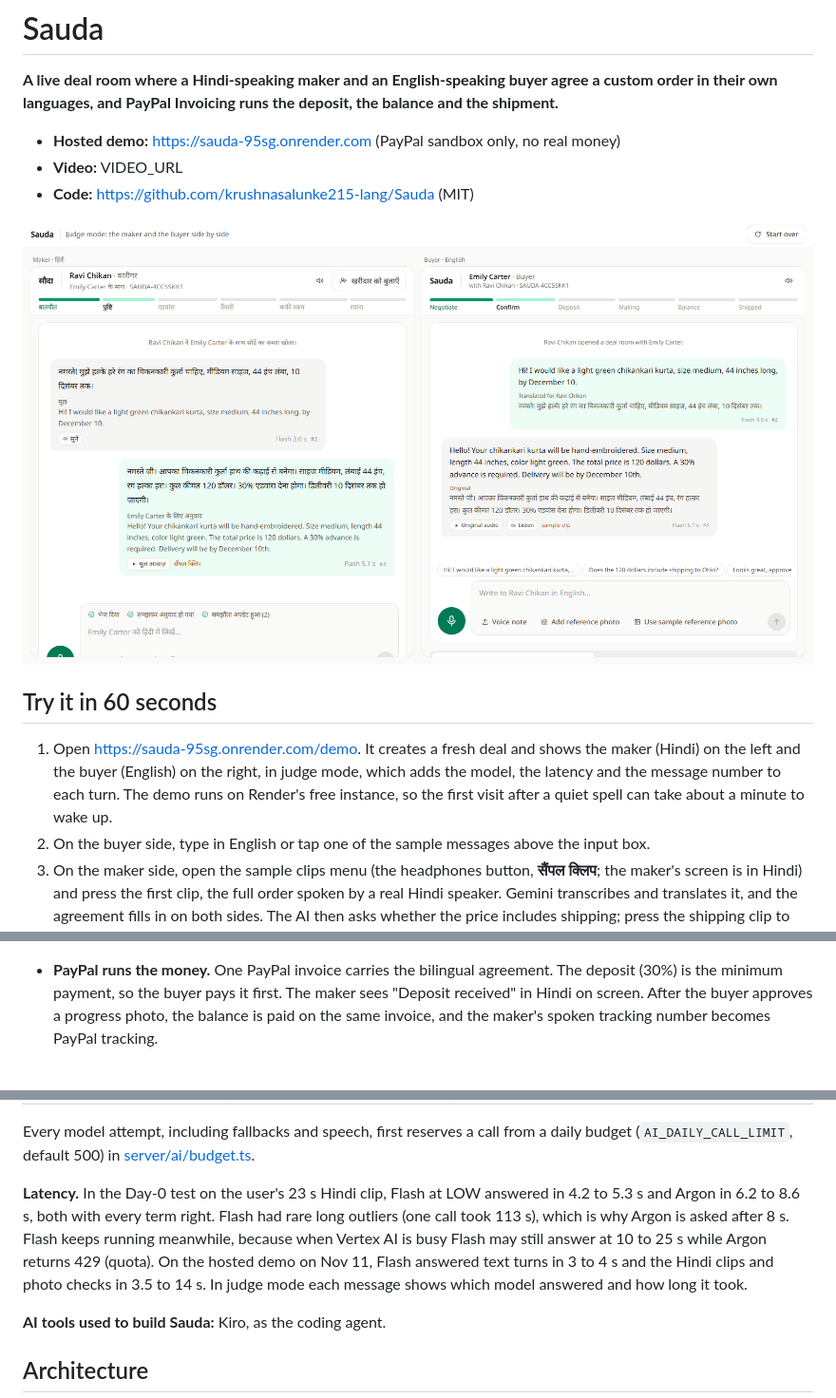
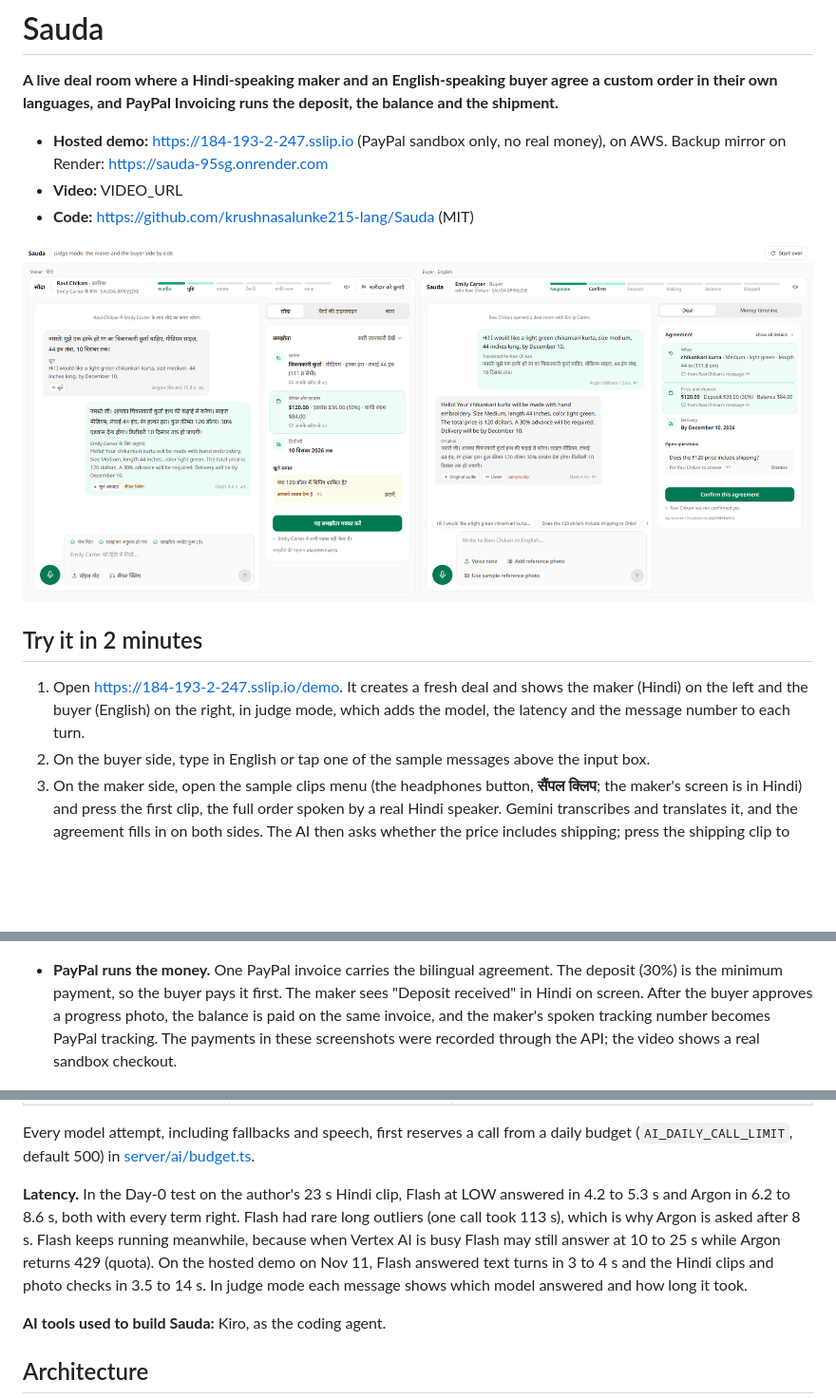
Before and after one commit to krushnasalunke215-lang/Sauda, a Markdown page: README.md, 3 parts joined by grey strips. Shown at 95% size. GitHub-like rendering; pictures changed too: docs/images/demo-split.png; blank space fills up the shorter version.

```diff
--- a/README.md
+++ b/README.md
@@ -2,15 +2,15 @@
 
 **A live deal room where a Hindi-speaking maker and an English-speaking buyer agree a custom order in their own languages, and PayPal Invoicing runs the deposit, the balance and the shipment.**
 
-- **Hosted demo:** https://sauda-95sg.onrender.com (PayPal sandbox only, no real money)
+- **Hosted demo:** https://184-193-2-247.sslip.io (PayPal sandbox only, no real money), on AWS. Backup mirror on Render: https://sauda-95sg.onrender.com
 - **Video:** VIDEO_URL
 - **Code:** https://github.com/krushnasalunke215-lang/Sauda (MIT)
 
 ![Maker and buyer side by side on /demo](docs/images/demo-split.png)
 
-## Try it in 60 seconds
+## Try it in 2 minutes
 
-1. Open https://sauda-95sg.onrender.com/demo. It creates a fresh deal and shows the maker (Hindi) on the left and the buyer (English) on the right, in judge mode, which adds the model, the latency and the message number to each turn. The demo runs on Render's free instance, so the first visit after a quiet spell can take about a minute to wake up.
+1. Open https://184-193-2-247.sslip.io/demo. It creates a fresh deal and shows the maker (Hindi) on the left and the buyer (English) on the right, in judge mode, which adds the model, the latency and the message number to each turn.
 2. On the buyer side, type in English or tap one of the sample messages above the input box.
 3. On the maker side, open the sample clips menu (the headphones button, **सैंपल क्लिप**; the maker's screen is in Hindi) and press the first clip, the full order spoken by a real Hindi speaker. Gemini transcribes and translates it, and the agreement fills in on both sides. The AI then asks whether the price includes shipping; press the shipping clip to answer it.
 4. Press **Confirm this agreement** on the buyer side and **यह समझौता पक्का करें** on the maker side, then **मंज़ूर करें** (Approve) on the maker's invoice card. A real sandbox invoice is created and sent.
@@ -37,7 +37,7 @@ The demo pair is Ravi, a chikankari tailor in Lucknow who speaks Hindi, and Emil
 
   ![Both sides confirmed; the buyer waits for the maker to approve the invoice](docs/images/confirm.png)
 
-- **PayPal runs the money.** One PayPal invoice carries the bilingual agreement. The deposit (30%) is the minimum payment, so the buyer pays it first. The maker sees "Deposit received" in Hindi on screen. After the buyer approves a progress photo, the balance is paid on the same invoice, and the maker's spoken tracking number becomes PayPal tracking.
+- **PayPal runs the money.** One PayPal invoice carries the bilingual agreement. The deposit (30%) is the minimum payment, so the buyer pays it first. The maker sees "Deposit received" in Hindi on screen. After the buyer approves a progress photo, the balance is paid on the same invoice, and the maker's spoken tracking number becomes PayPal tracking. The payments in these screenshots were recorded through the API; the video shows a real sandbox checkout.
 
   ![The maker sees the deposit arrive, in Hindi](docs/images/payment-deposit.png)
 
@@ -86,7 +86,7 @@ All model calls go to Gemini on Vertex AI (express mode) through the Google Gen
 
 Every model attempt, including fallbacks and speech, first reserves a call from a daily budget (`AI_DAILY_CALL_LIMIT`, default 500) in [server/ai/budget.ts](server/ai/budget.ts).
 
-**Latency.** In the Day-0 test on the user's 23 s Hindi clip, Flash at LOW answered in 4.2 to 5.3 s and Argon in 6.2 to 8.6 s, both with every term right. Flash had rare long outliers (one call took 113 s), which is why Argon is asked after 8 s. Flash keeps running meanwhile, because when Vertex AI is busy Flash may still answer at 10 to 25 s while Argon returns 429 (quota). On the hosted demo on Nov 11, Flash answered text turns in 3 to 4 s and the Hindi clips and photo checks in 3.5 to 14 s. In judge mode each message shows which model answered and how long it took.
+**Latency.** In the Day-0 test on the author's 23 s Hindi clip, Flash at LOW answered in 4.2 to 5.3 s and Argon in 6.2 to 8.6 s, both with every term right. Flash had rare long outliers (one call took 113 s), which is why Argon is asked after 8 s. Flash keeps running meanwhile, because when Vertex AI is busy Flash may still answer at 10 to 25 s while Argon returns 429 (quota). On the hosted demo on Nov 11, Flash answered text turns in 3 to 4 s and the Hindi clips and photo checks in 3.5 to 14 s. In judge mode each message shows which model answered and how long it took.
 
 **AI tools used to build Sauda:** Kiro, as the coding agent.
 
```
Also changed, not shown: other parts of README.md (+18 -6 lines), 5 other files.
